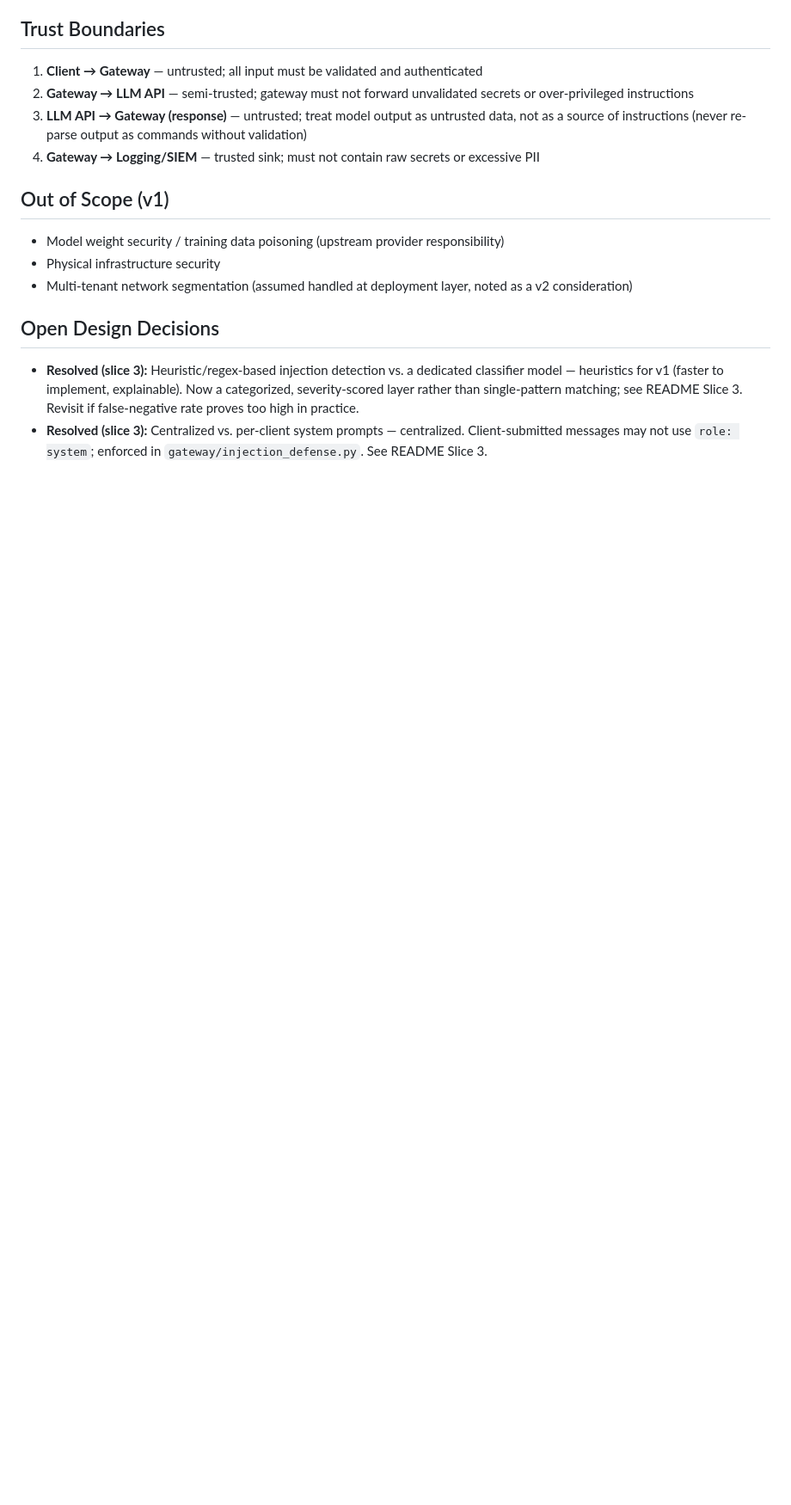
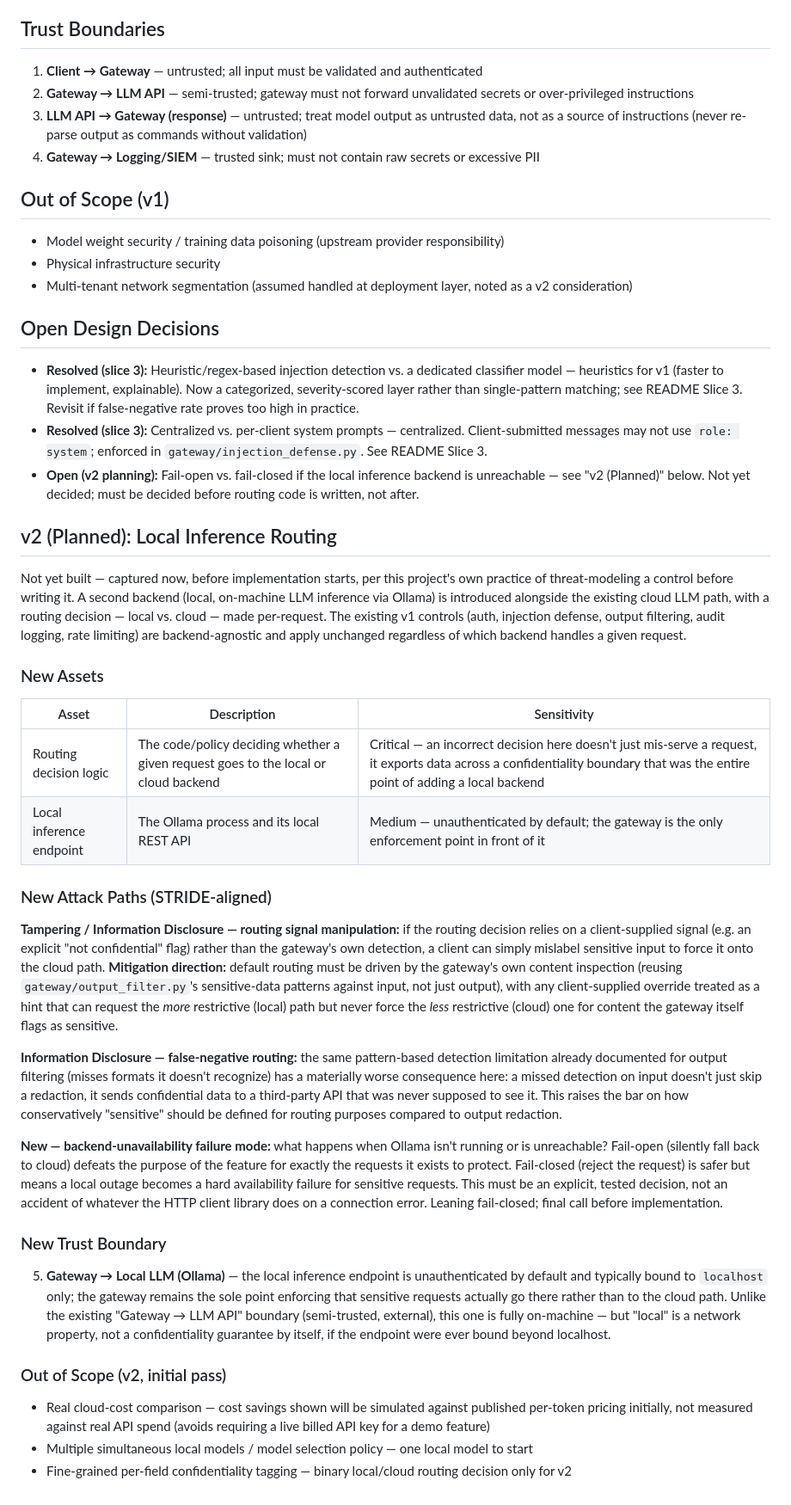
Before and after one commit to SecPen1/secure-llm-gateway, a Markdown page: THREAT_MODEL.md, the part around the change. Shown at 86% size. Drawn GitHub-style; blank space fills up the shorter version.

Commit message:
docs: threat-model v2 planning for local inference routing (#11)
Prep work only - no code yet. Threat-modeling the planned v2 feature
(local LLM via Ollama as a second backend, routed per-request alongside
the cloud path) before writing any of it, per this project's own stated
practice.

THREAT_MODEL.md additions:
- new assets: routing decision logic (critical - a wrong decision
  exports data across a confidentiality boundary, not just mis-serves
  a request), local inference endpoint
- new attack paths: routing-signal manipulation (client mislabeling
  sensitive content to force it onto the cloud path), false-negative
  routing (worse consequence than a missed output redaction - data
  leaves the boundary entirely), and an explicit fail-open/fail-closed
  design decision that must be made before the routing code exists
- new trust boundary: Gateway -> Local LLM (Ollama is unauthenticated
  by default; the gateway is the sole enforcement point)
- v2 initial-pass scope cuts: simulated cost comparison (no real billed
  API key needed), single local model, binary routing only

README.md: short 'What's next' section pointing at the above, replacing
the old 'open call, not yet made' line now that this has actually been
decided.

```diff
--- a/THREAT_MODEL.md
+++ b/THREAT_MODEL.md
@@ -67,3 +67,33 @@ This document defines the threat model for a gateway service that mediates acces
 
 - **Resolved (slice 3):** Heuristic/regex-based injection detection vs. a dedicated classifier model — heuristics for v1 (faster to implement, explainable). Now a categorized, severity-scored layer rather than single-pattern matching; see README Slice 3. Revisit if false-negative rate proves too high in practice.
 - **Resolved (slice 3):** Centralized vs. per-client system prompts — centralized. Client-submitted messages may not use `role: system`; enforced in `gateway/injection_defense.py`. See README Slice 3.
+- **Open (v2 planning):** Fail-open vs. fail-closed if the local inference backend is unreachable — see "v2 (Planned)" below. Not yet decided; must be decided before routing code is written, not after.
+
+## v2 (Planned): Local Inference Routing
+
+Not yet built — captured now, before implementation starts, per this project's own practice of threat-modeling a control before writing it. A second backend (local, on-machine LLM inference via Ollama) is introduced alongside the existing cloud LLM path, with a routing decision — local vs. cloud — made per-request. The existing v1 controls (auth, injection defense, output filtering, audit logging, rate limiting) are backend-agnostic and apply unchanged regardless of which backend handles a given request.
+
+### New Assets
+
+| Asset | Description | Sensitivity |
+|---|---|---|
+| Routing decision logic | The code/policy deciding whether a given request goes to the local or cloud backend | Critical — an incorrect decision here doesn't just mis-serve a request, it exports data across a confidentiality boundary that was the entire point of adding a local backend |
+| Local inference endpoint | The Ollama process and its local REST API | Medium — unauthenticated by default; the gateway is the only enforcement point in front of it |
+
+### New Attack Paths (STRIDE-aligned)
+
+**Tampering / Information Disclosure — routing signal manipulation:** if the routing decision relies on a client-supplied signal (e.g. an explicit "not confidential" flag) rather than the gateway's own detection, a client can simply mislabel sensitive input to force it onto the cloud path. **Mitigation direction:** default routing must be driven by the gateway's own content inspection (reusing `gateway/output_filter.py`'s sensitive-data patterns against input, not just output), with any client-supplied override treated as a hint that can request the *more* restrictive (local) path but never force the *less* restrictive (cloud) one for content the gateway itself flags as sensitive.
+
+**Information Disclosure — false-negative routing:** the same pattern-based detection limitation already documented for output filtering (misses formats it doesn't recognize) has a materially worse consequence here: a missed detection on input doesn't just skip a redaction, it sends confidential data to a third-party API that was never supposed to see it. This raises the bar on how conservatively "sensitive" should be defined for routing purposes compared to output redaction.
+
+**New — backend-unavailability failure mode:** what happens when Ollama isn't running or is unreachable? Fail-open (silently fall back to cloud) defeats the purpose of the feature for exactly the requests it exists to protect. Fail-closed (reject the request) is safer but means a local outage becomes a hard availability failure for sensitive requests. This must be an explicit, tested decision, not an accident of whatever the HTTP client library does on a connection error. Leaning fail-closed; final call before implementation.
+
+### New Trust Boundary
+
+5. **Gateway → Local LLM (Ollama)** — the local inference endpoint is unauthenticated by default and typically bound to `localhost` only; the gateway remains the sole point enforcing that sensitive requests actually go there rather than to the cloud path. Unlike the existing "Gateway → LLM API" boundary (semi-trusted, external), this one is fully on-machine — but "local" is a network property, not a confidentiality guarantee by itself, if the endpoint were ever bound beyond localhost.
+
+### Out of Scope (v2, initial pass)
+
+- Real cloud-cost comparison — cost savings shown will be simulated against published per-token pricing initially, not measured against real API spend (avoids requiring a live billed API key for a demo feature)
+- Multiple simultaneous local models / model selection policy — one local model to start
+- Fine-grained per-field confidentiality tagging — binary local/cloud routing decision only for v2
```
Also changed, not shown: README.md (+5 -1 lines).
